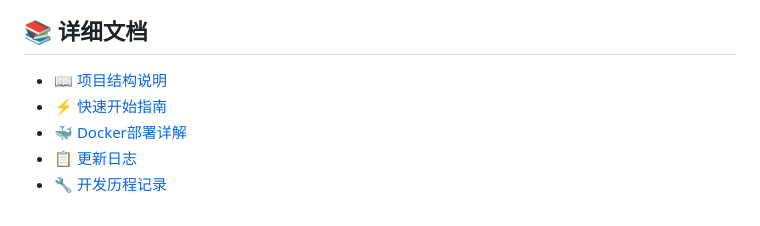
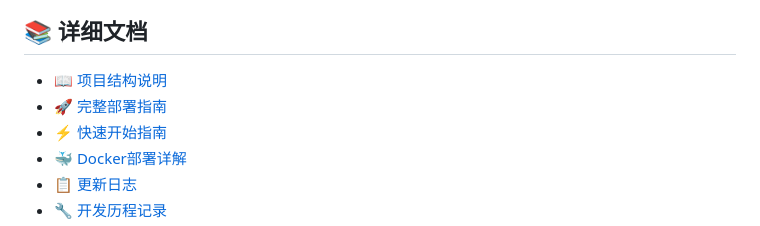
Before and after one commit to wangheng19901021/search-assistant, a Markdown page: README.md, the part around the change. Rendered like a GitHub page.

```diff
--- a/README.md
+++ b/README.md
@@ -80,6 +80,7 @@ cd search-assistant
 ## 📚 详细文档
 
 - 📖 [项目结构说明](DIRECTORY_STRUCTURE.md)
+- 🚀 [完整部署指南](docs/DEPLOYMENT_GUIDE.md)
 - ⚡ [快速开始指南](docs/QUICK_START.md)
 - 🐳 [Docker部署详解](docs/DOCKER_DEPLOYMENT.md)
 - 📋 [更新日志](docs/CHANGELOG.md)
```
Also changed, not shown: docs/DEPLOYMENT_GUIDE.md (added, +416 -0 lines).
